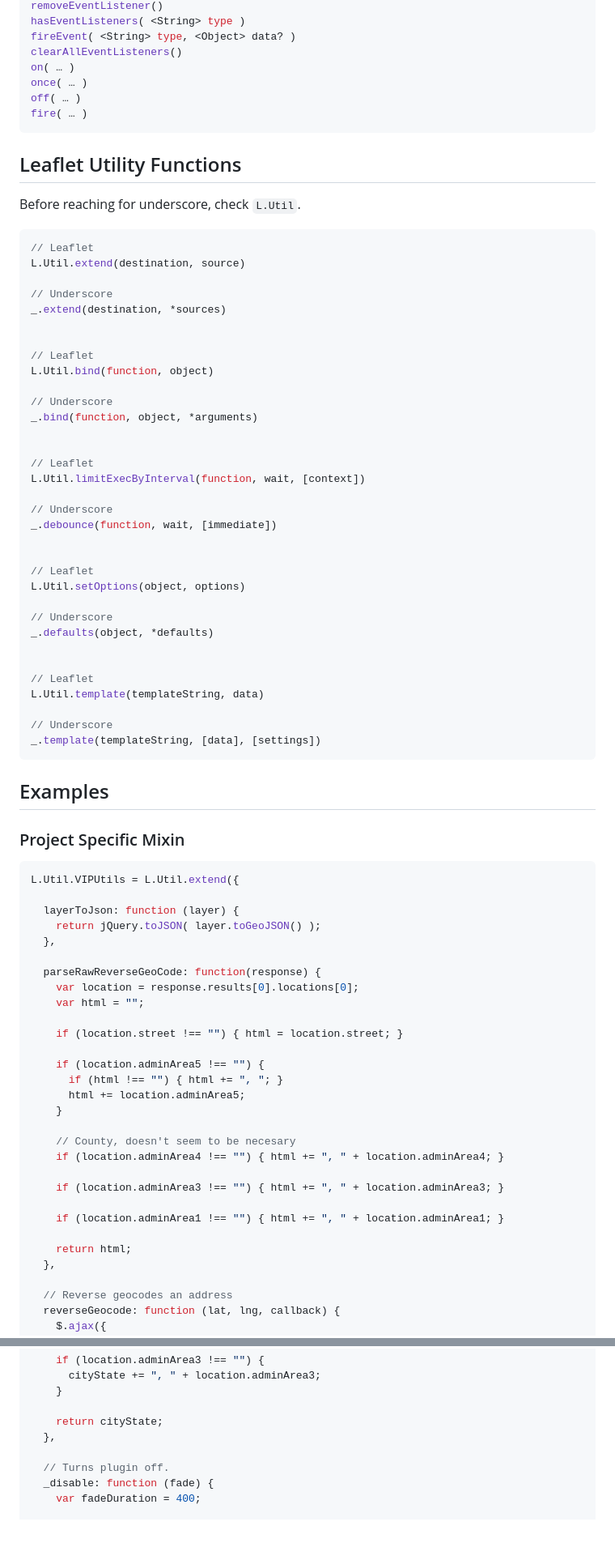
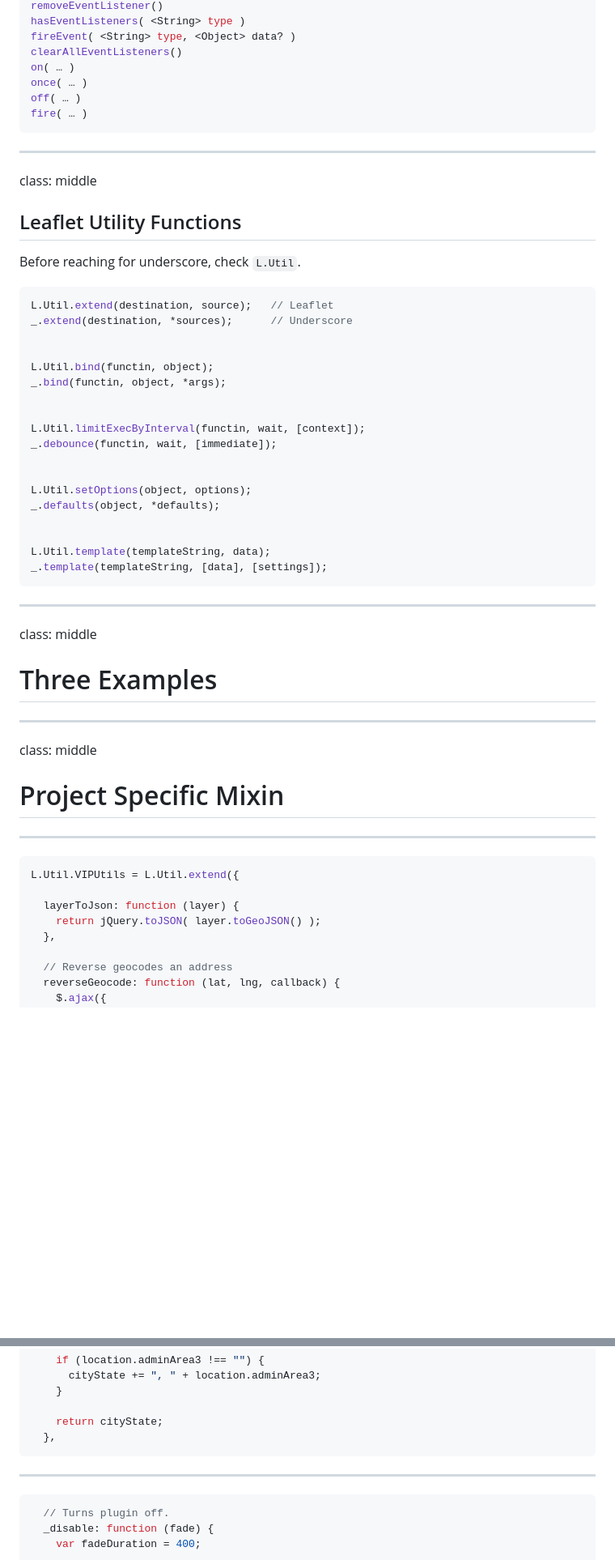
Before and after one commit to emlama/leafletjs-talk-baltimore-js, a Markdown page: slides/TALK.md, 2 parts joined by grey strips. Shown: that part at 81% size. Drawn GitHub-style; blank space fills up the shorter version.

````diff
--- a/TALK.md
+++ b/slides/TALK.md
@@ -208,74 +293,50 @@ off( … )
 fire( … )
 ```
 
+---
+class: middle
+
 ## Leaflet Utility Functions
 Before reaching for underscore, check `L.Util`.
-
 ```javascript
-// Leaflet
-L.Util.extend(destination, source)
-
-// Underscore
-_.extend(destination, *sources)
+L.Util.extend(destination, source);   // Leaflet
+_.extend(destination, *sources);      // Underscore
 
 
-// Leaflet
-L.Util.bind(function, object)
-
-// Underscore
-_.bind(function, object, *arguments)
+L.Util.bind(functin, object);
+_.bind(functin, object, *args);
 
 
-// Leaflet
-L.Util.limitExecByInterval(function, wait, [context])
-
-// Underscore
-_.debounce(function, wait, [immediate])
+L.Util.limitExecByInterval(functin, wait, [context]);
+_.debounce(functin, wait, [immediate]);
 
 
-// Leaflet
-L.Util.setOptions(object, options)
-
-// Underscore
-_.defaults(object, *defaults)
+L.Util.setOptions(object, options);
+_.defaults(object, *defaults);
 
 
-// Leaflet
-L.Util.template(templateString, data)
-
-// Underscore
-_.template(templateString, [data], [settings])
+L.Util.template(templateString, data);
+_.template(templateString, [data], [settings]);
 ```
 
-## Examples
+---
 
-### Project Specific Mixin
+class: middle
+
+# Three Examples
+
+---
+
+class: middle
+# Project Specific Mixin
+
+---
+
 ```javascript
 L.Util.VIPUtils = L.Util.extend({
 
   layerToJson: function (layer) {
     return jQuery.toJSON( layer.toGeoJSON() );
-  },
-
-  parseRawReverseGeoCode: function(response) {
-    var location = response.results[0].locations[0];
-    var html = "";
-
-    if (location.street !== "") { html = location.street; }
-
-    if (location.adminArea5 !== "") {
-      if (html !== "") { html += ", "; }
-      html += location.adminArea5;
-    }
-
-    // County, doesn't seem to be necesary
-    if (location.adminArea4 !== "") { html += ", " + location.adminArea4; }
-
-    if (location.adminArea3 !== "") { html += ", " + location.adminArea3; }
-
-    if (location.adminArea1 !== "") { html += ", " + location.adminArea1; }
-
-    return html;
   },
 
   // Reverse geocodes an address
@@ -392,7 +477,11 @@ var FixedMarker = L.Class.extend({
 
     return cityState;
   },
+```
 
+---
+
+```javascript
   // Turns plugin off.
   _disable: function (fade) {
     var fadeDuration = 400;
````
Also changed, not shown: other parts of slides/TALK.md (+173 -77 lines), slides/images/bmorejs-shield.png (added), 2 other files.
